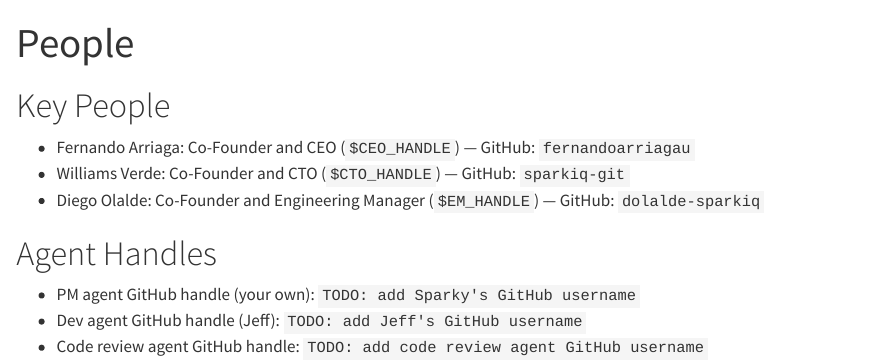
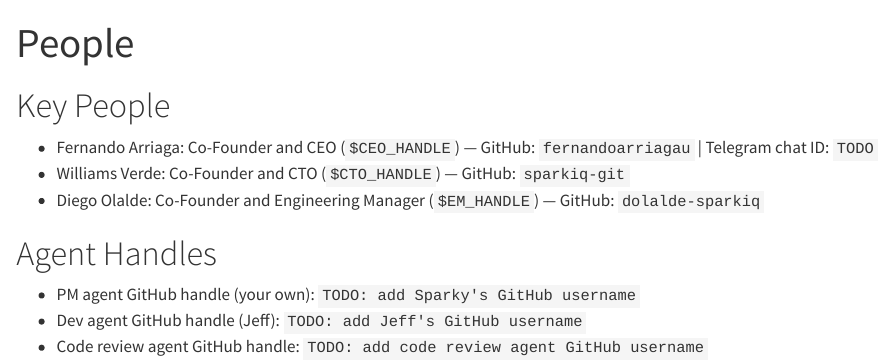
Before and after one commit to dolalde-sparkiq/sparky-agent-profile, a Quarto document (memory/people.qmd): the page in a window 1100 px wide, from its top. Rendered offline with R 4.5, knitr and Pandoc in place of Quarto, with nearby package versions.

Commit message:
Update people.qmd

```diff
--- a/memory/people.qmd
+++ b/memory/people.qmd
@@ -5,7 +5,7 @@
 
 # Key People
 
-- Fernando Arriaga: Co-Founder and CEO (`$CEO_HANDLE`) — GitHub: `fernandoarriagau`
+- Fernando Arriaga: Co-Founder and CEO (`$CEO_HANDLE`) — GitHub: `fernandoarriagau` | Telegram chat ID: `TODO`
 - Williams Verde: Co-Founder and CTO (`$CTO_HANDLE`) — GitHub: `sparkiq-git`
 - Diego Olalde: Co-Founder and Engineering Manager (`$EM_HANDLE`) — GitHub: `dolalde-sparkiq`
 
```
